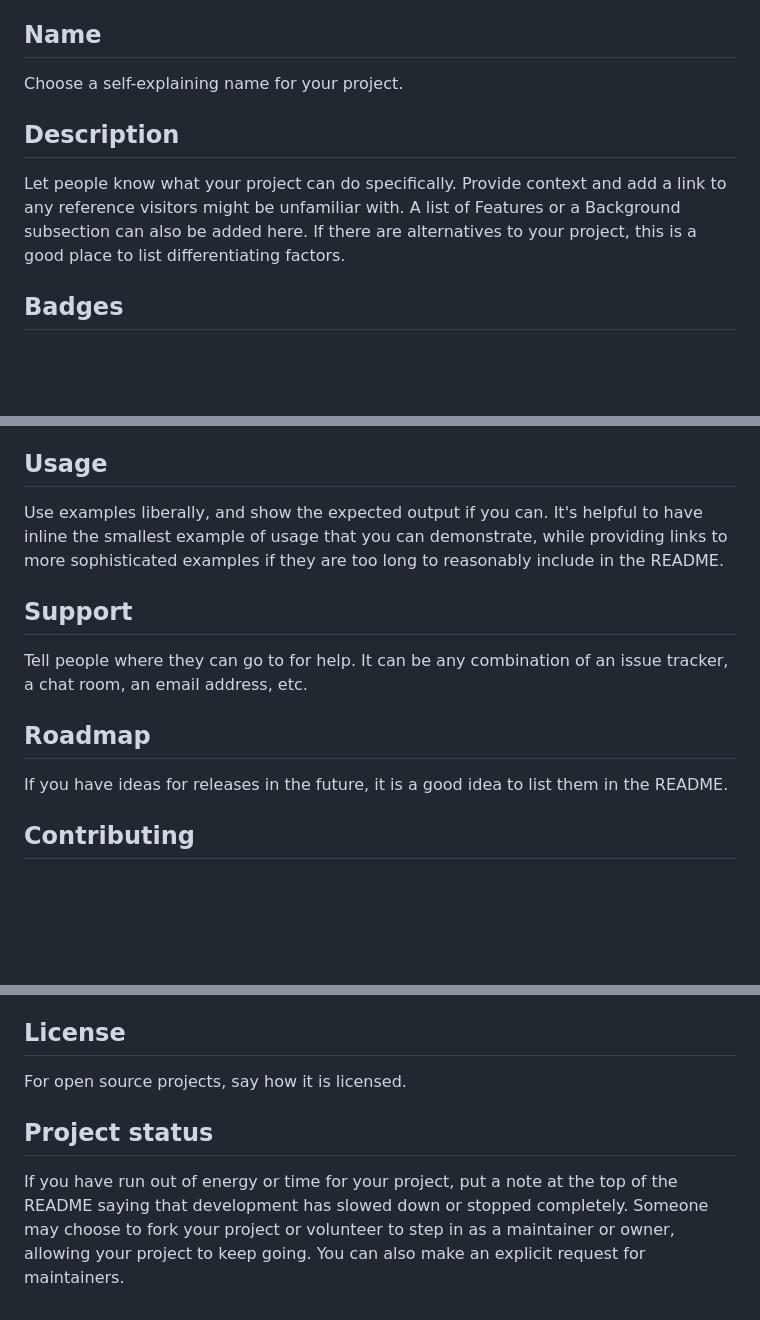
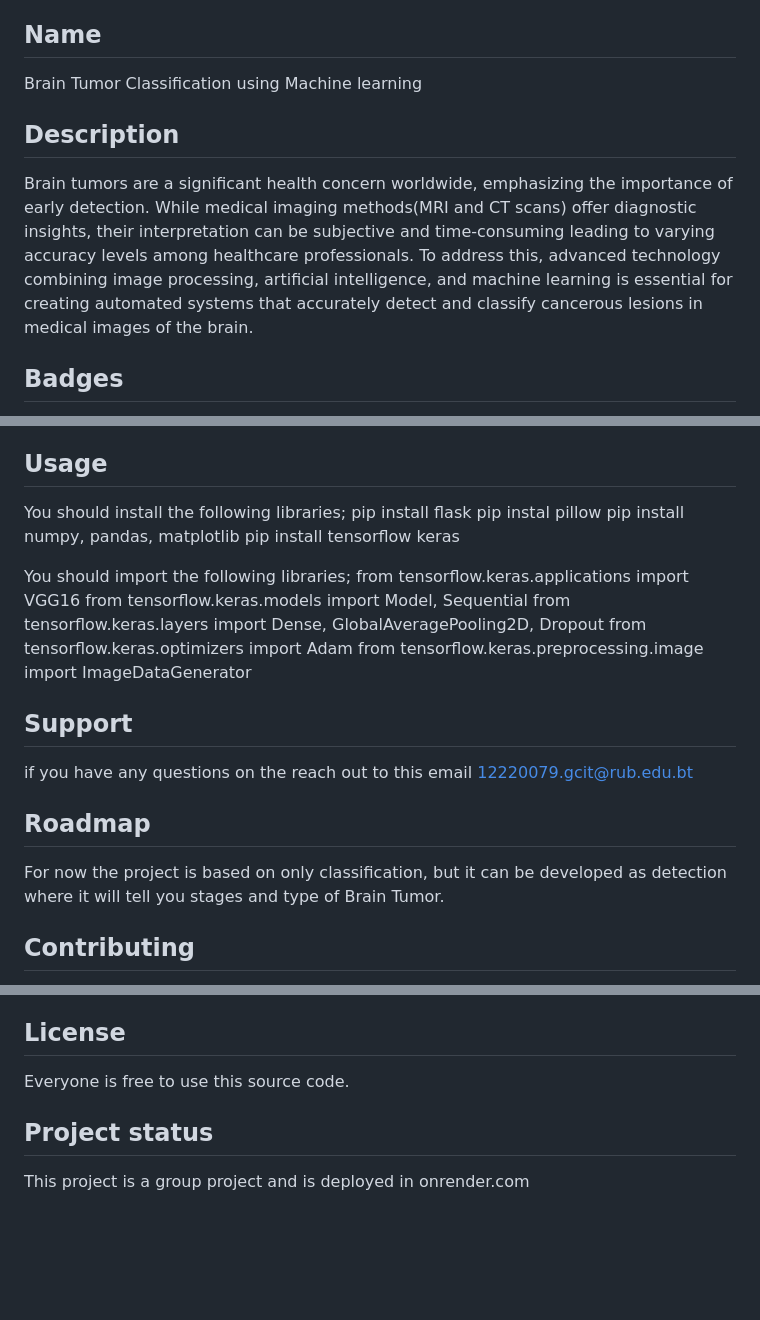
Before and after one commit to Tsheltrim/PRJ202, a Markdown page: README.md, 3 parts joined by grey strips. Drawn GitHub-style; blank space fills up the shorter version.

```diff
--- a/README.md
+++ b/README.md
@@ -53,11 +53,10 @@ When you're ready to make this README your own, just edit this file and use the
 Every project is different, so consider which of these sections apply to yours. The sections used in the template are suggestions for most open source projects. Also keep in mind that while a README can be too long and detailed, too long is better than too short. If you think your README is too long, consider utilizing another form of documentation rather than cutting out information.
 
 ## Name
-Choose a self-explaining name for your project.
+Brain Tumor Classification using Machine learning
 
 ## Description
-Let people know what your project can do specifically. Provide context and add a link to any reference visitors might be unfamiliar with. A list of Features or a Background subsection can also be added here. If there are alternatives to your project, this is a good place to list differentiating factors.
-
+Brain tumors are a significant health concern worldwide, emphasizing the importance of early detection. While medical imaging methods(MRI and CT scans) offer diagnostic insights, their interpretation can be subjective and time-consuming leading to varying accuracy levels among healthcare professionals. To address this, advanced technology combining image processing, artificial intelligence, and machine learning is essential for creating automated systems that accurately detect and classify cancerous lesions in medical images of the brain.
 ## Badges
 On some READMEs, you may see small images that convey metadata, such as whether or not all the tests are passing for the project. You can use Shields to add some to your README. Many services also have instructions for adding a badge.
 
@@ -68,13 +67,24 @@ Depending on what you are making, it can be a good idea to include screenshots o
 Within a particular ecosystem, there may be a common way of installing things, such as using Yarn, NuGet, or Homebrew. However, consider the possibility that whoever is reading your README is a novice and would like more guidance. Listing specific steps helps remove ambiguity and gets people to using your project as quickly as possible. If it only runs in a specific context like a particular programming language version or operating system or has dependencies that have to be installed manually, also add a Requirements subsection.
 
 ## Usage
-Use examples liberally, and show the expected output if you can. It's helpful to have inline the smallest example of usage that you can demonstrate, while providing links to more sophisticated examples if they are too long to reasonably include in the README.
+You should install the following libraries;
+pip install flask
+pip instal pillow
+pip install numpy, pandas, matplotlib
+pip install tensorflow keras
+
+You should import the following libraries;
+from tensorflow.keras.applications import VGG16
+from tensorflow.keras.models import Model, Sequential
+from tensorflow.keras.layers import Dense, GlobalAveragePooling2D, Dropout
+from tensorflow.keras.optimizers import Adam
+from tensorflow.keras.preprocessing.image import ImageDataGenerator
 
 ## Support
-Tell people where they can go to for help. It can be any combination of an issue tracker, a chat room, an email address, etc.
+if you have any questions on the reach out to this email 12220079.gcit@rub.edu.bt
 
 ## Roadmap
-If you have ideas for releases in the future, it is a good idea to list them in the README.
+For now the project is based on only classification, but it can be developed as detection where it will tell you stages and type of Brain Tumor.
 
 ## Contributing
 State if you are open to contributions and what your requirements are for accepting them.
@@ -87,7 +97,7 @@ You can also document commands to lint the code or run tests. These steps help t
 Show your appreciation to those who have contributed to the project.
 
 ## License
-For open source projects, say how it is licensed.
+Everyone is free to use this source code.
 
 ## Project status
-If you have run out of energy or time for your project, put a note at the top of the README saying that development has slowed down or stopped completely. Someone may choose to fork your project or volunteer to step in as a maintainer or owner, allowing your project to keep going. You can also make an explicit request for maintainers.
+This project is a group project and is deployed in onrender.com
```
